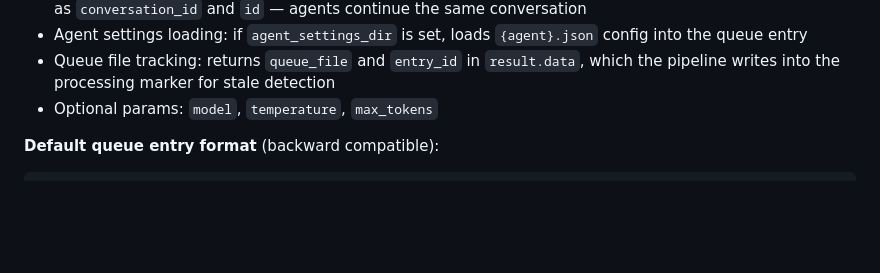
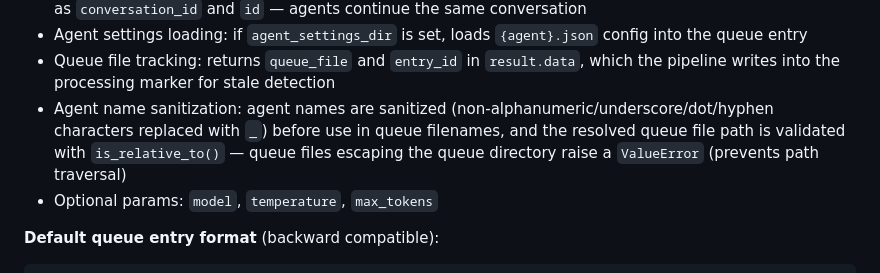
Before and after one commit to ValyrianTech/cronpypeline, a Markdown page: README.md, the part around the change. Drawn GitHub-style; blank space fills up the shorter version.

```diff
--- a/README.md
+++ b/README.md
@@ -639,6 +639,7 @@ register_handler(ActionType.QUEUE_AGENT, handler)
 - **Conversation ID continuation**: On retry, the previous `entry_id` from the processing marker is reused as `conversation_id` and `id` — agents continue the same conversation
 - Agent settings loading: if `agent_settings_dir` is set, loads `{agent}.json` config into the queue entry
 - Queue file tracking: returns `queue_file` and `entry_id` in `result.data`, which the pipeline writes into the processing marker for stale detection
+- Agent name sanitization: agent names are sanitized (non-alphanumeric/underscore/dot/hyphen characters replaced with `_`) before use in queue filenames, and the resolved queue file path is validated with `is_relative_to()` — queue files escaping the queue directory raise a `ValueError` (prevents path traversal)
 - Optional params: `model`, `temperature`, `max_tokens`
 
 **Default queue entry format** (backward compatible):
```
Also changed, not shown: CHANGELOG.md (+1 -0 lines).
